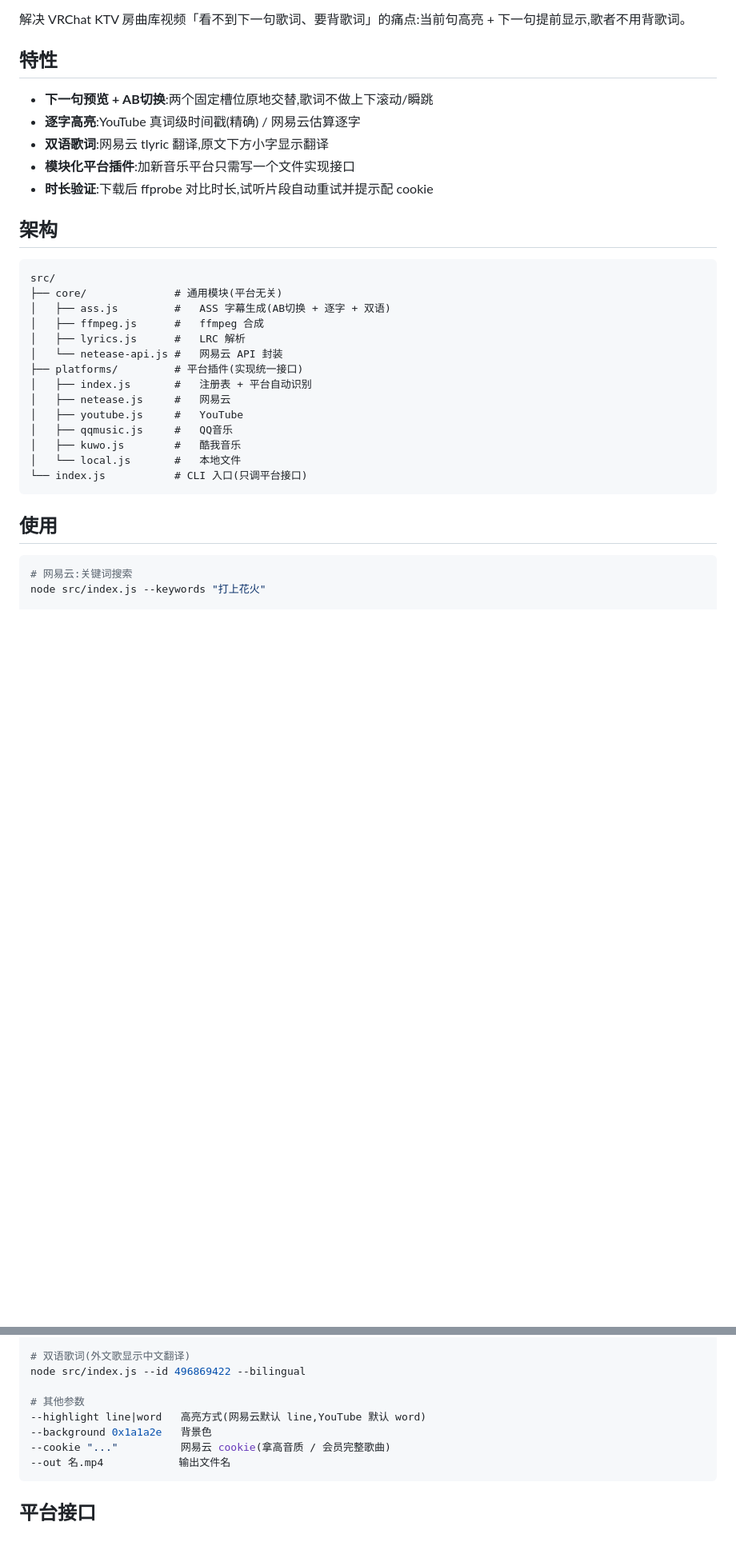
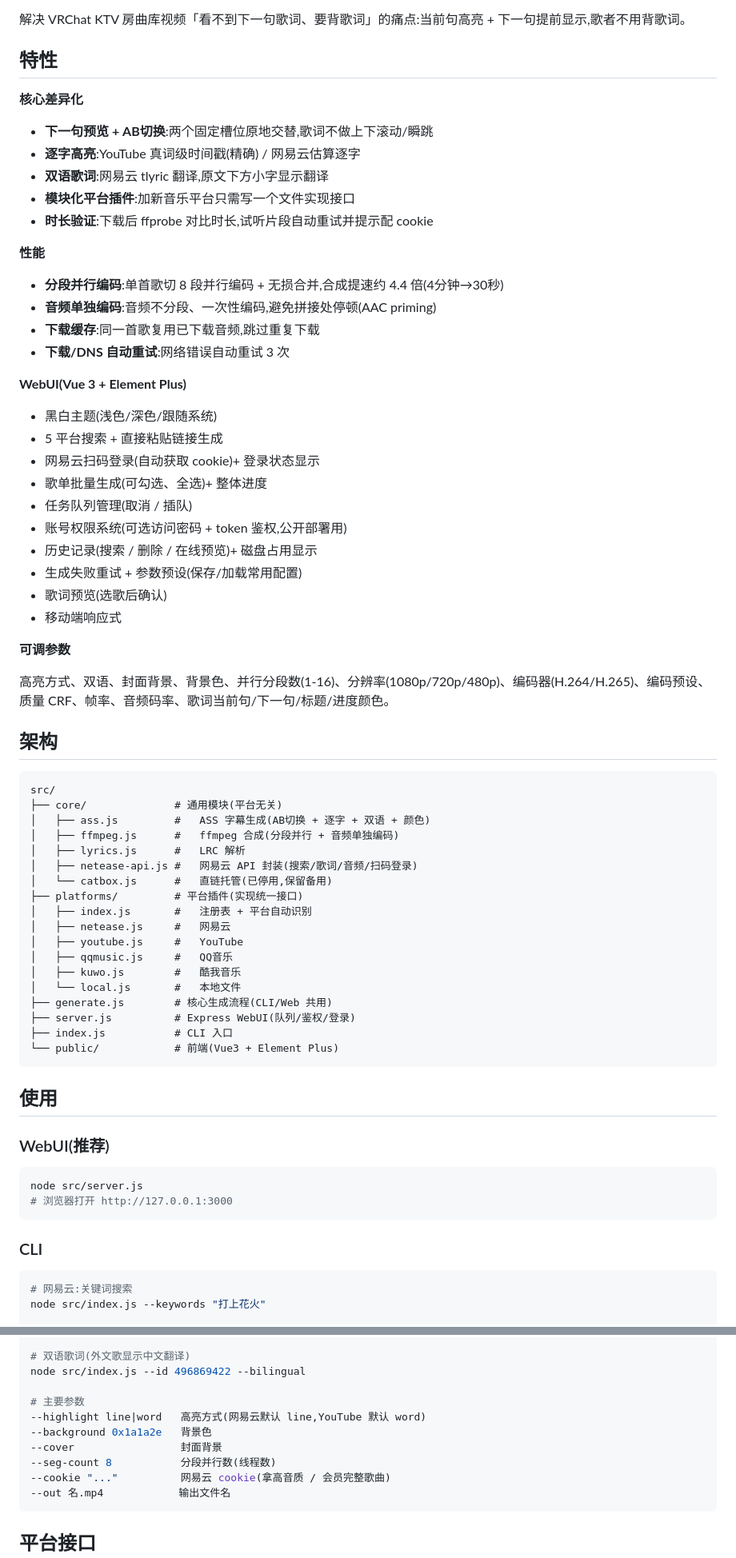
Before and after one commit to psenY/vrc-karaoke, a Markdown page: README.md, 2 parts joined by grey strips. Shown at 80% size. Drawn GitHub-style; blank space fills up the shorter version.

Commit message:
README更新(反映最新功能:分段并行/WebUI/鉴权/参数)

````diff
--- a/README.md
+++ b/README.md
@@ -6,21 +6,48 @@ VRChat 卡拉OK歌词视频生成器 —— 自动生成带「下一句预览」
 
 ## 特性
 
+**核心差异化**
+
 - **下一句预览 + AB切换**:两个固定槽位原地交替,歌词不做上下滚动/瞬跳
 - **逐字高亮**:YouTube 真词级时间戳(精确) / 网易云估算逐字
 - **双语歌词**:网易云 tlyric 翻译,原文下方小字显示翻译
 - **模块化平台插件**:加新音乐平台只需写一个文件实现接口
 - **时长验证**:下载后 ffprobe 对比时长,试听片段自动重试并提示配 cookie
 
+**性能**
+
+- **分段并行编码**:单首歌切 8 段并行编码 + 无损合并,合成提速约 4.4 倍(4分钟→30秒)
+- **音频单独编码**:音频不分段、一次性编码,避免拼接处停顿(AAC priming)
+- **下载缓存**:同一首歌复用已下载音频,跳过重复下载
+- **下载/DNS 自动重试**:网络错误自动重试 3 次
+
+**WebUI(Vue 3 + Element Plus)**
+
+- 黑白主题(浅色/深色/跟随系统)
+- 5 平台搜索 + 直接粘贴链接生成
+- 网易云扫码登录(自动获取 cookie)+ 登录状态显示
+- 歌单批量生成(可勾选、全选)+ 整体进度
+- 任务队列管理(取消 / 插队)
+- 账号权限系统(可选访问密码 + token 鉴权,公开部署用)
+- 历史记录(搜索 / 删除 / 在线预览)+ 磁盘占用显示
+- 生成失败重试 + 参数预设(保存/加载常用配置)
+- 歌词预览(选歌后确认)
+- 移动端响应式
+
+**可调参数**
+
+高亮方式、双语、封面背景、背景色、并行分段数(1-16)、分辨率(1080p/720p/480p)、编码器(H.264/H.265)、编码预设、质量 CRF、帧率、音频码率、歌词当前句/下一句/标题/进度颜色。
+
 ## 架构
 
 ```
 src/
 ├── core/              # 通用模块(平台无关)
-│   ├── ass.js         #   ASS 字幕生成(AB切换 + 逐字 + 双语)
-│   ├── ffmpeg.js      #   ffmpeg 合成
+│   ├── ass.js         #   ASS 字幕生成(AB切换 + 逐字 + 双语 + 颜色)
+│   ├── ffmpeg.js      #   ffmpeg 合成(分段并行 + 音频单独编码)
 │   ├── lyrics.js      #   LRC 解析
-│   └── netease-api.js #   网易云 API 封装
+│   ├── netease-api.js #   网易云 API 封装(搜索/歌词/音频/扫码登录)
+│   └── catbox.js      #   直链托管(已停用,保留备用)
 ├── platforms/         # 平台插件(实现统一接口)
 │   ├── index.js       #   注册表 + 平台自动识别
 │   ├── netease.js     #   网易云
@@ -28,10 +55,22 @@ src/
 │   ├── qqmusic.js     #   QQ音乐
 │   ├── kuwo.js        #   酷我音乐
 │   └── local.js       #   本地文件
-└── index.js           # CLI 入口(只调平台接口)
+├── generate.js        # 核心生成流程(CLI/Web 共用)
+├── server.js          # Express WebUI(队列/鉴权/登录)
+├── index.js           # CLI 入口
+└── public/            # 前端(Vue3 + Element Plus)
 ```
 
 ## 使用
+
+### WebUI(推荐)
+
+```bash
+node src/server.js
+# 浏览器打开 http://127.0.0.1:3000
+```
+
+### CLI
 
 ```bash
 # 网易云:关键词搜索
@@ -55,9 +94,11 @@ node src/index.js --url "/path/to/song.mp3"
 # 双语歌词(外文歌显示中文翻译)
 node src/index.js --id 496869422 --bilingual
 
-# 其他参数
+# 主要参数
 --highlight line|word   高亮方式(网易云默认 line,YouTube 默认 word)
 --background 0x1a1a2e   背景色
+--cover                 封面背景
+--seg-count 8           分段并行数(线程数)
 --cookie "..."          网易云 cookie(拿高音质 / 会员完整歌曲)
 --out 名.mp4            输出文件名
 ```
````
Also changed, not shown: other parts of README.md (+5 -4 lines).
